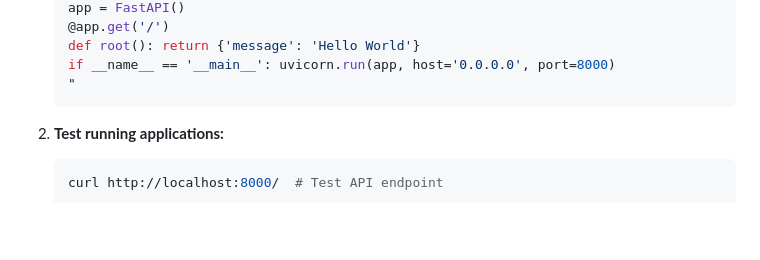
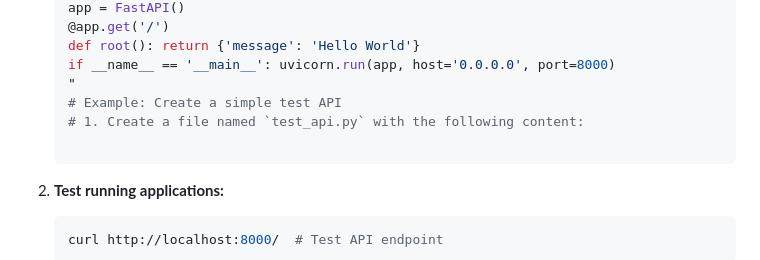
Before and after one commit to poisontr33s/automation-HPC-Api-Multi-disciplinary-meta-automation, a Markdown page: .github/copilot-instructions.md, the part around the change. Drawn GitHub-style; blank space fills up the shorter version.

Commit message:
Update .github/copilot-instructions.md
Co-authored-by: Copilot <175728472+Copilot@users.noreply.github.com>

````diff
--- a/.github/copilot-instructions.md
+++ b/.github/copilot-instructions.md
@@ -42,7 +42,8 @@ Follow these exact commands to set up the development environment:
    def root(): return {'message': 'Hello World'}
    if __name__ == '__main__': uvicorn.run(app, host='0.0.0.0', port=8000)
    "
-   ```
+   # Example: Create a simple test API
+   # 1. Create a file named `test_api.py` with the following content:
 
 2. **Test running applications:**
    ```bash
````
